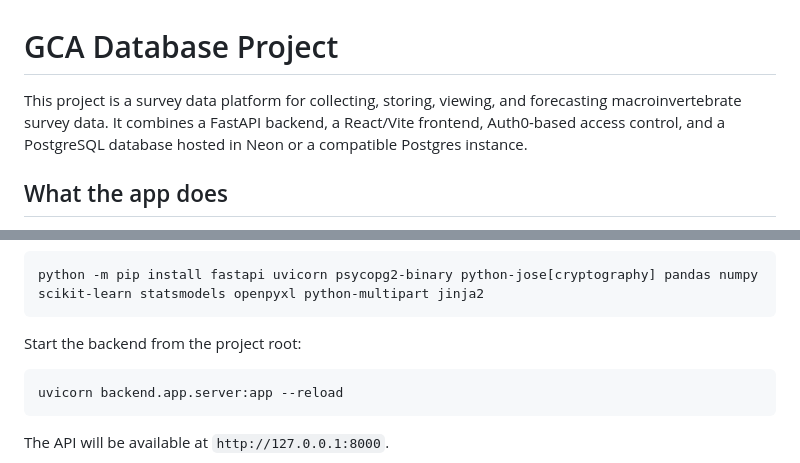
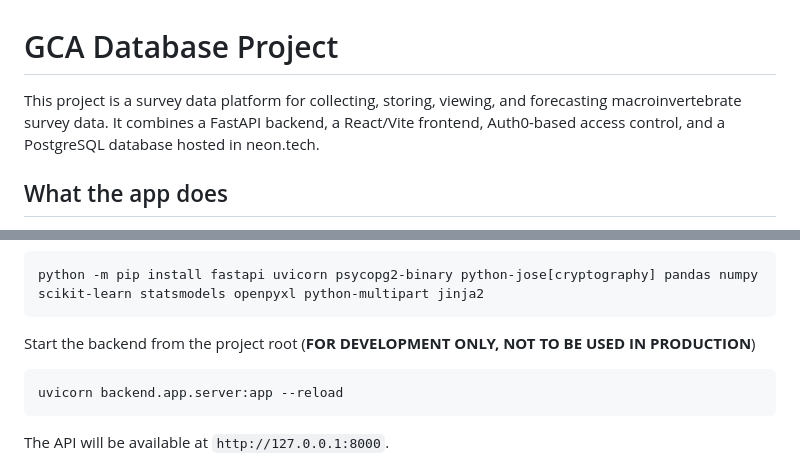
Before and after one commit to ackshatiwari/GCA_DBProject, a Markdown page: README.md, 2 parts joined by grey strips. Rendered like a GitHub page.

Commit message:
Update Readme w/ more clarifying info

````diff
--- a/README.md
+++ b/README.md
@@ -1,6 +1,6 @@
 # GCA Database Project
 
-This project is a survey data platform for collecting, storing, viewing, and forecasting macroinvertebrate survey data. It combines a FastAPI backend, a React/Vite frontend, Auth0-based access control, and a PostgreSQL database hosted in Neon or a compatible Postgres instance.
+This project is a survey data platform for collecting, storing, viewing, and forecasting macroinvertebrate survey data. It combines a FastAPI backend, a React/Vite frontend, Auth0-based access control, and a PostgreSQL database hosted in neon.tech.
 
 ## What the app does
 
@@ -97,7 +97,7 @@ Install the Python dependencies that the backend uses:
 python -m pip install fastapi uvicorn psycopg2-binary python-jose[cryptography] pandas numpy scikit-learn statsmodels openpyxl python-multipart jinja2
 ```
 
-Start the backend from the project root:
+Start the backend from the project root (**FOR DEVELOPMENT ONLY, NOT TO BE USED IN PRODUCTION**)
 
 ```bash
 uvicorn backend.app.server:app --reload
````
